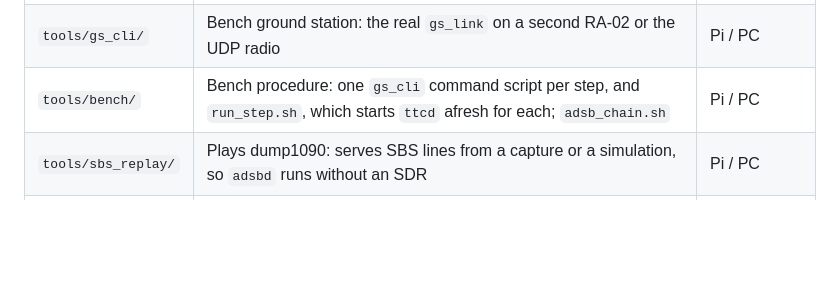
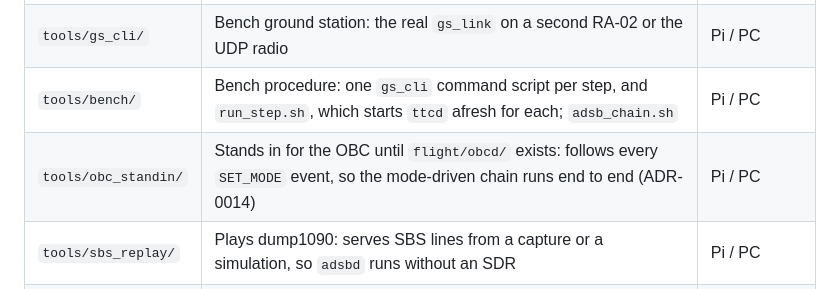
Before and after one commit to GamaCubeDesign/ttecGCD26, a Markdown page: AGENTS.md, the part around the change. Rendered like a GitHub page; blank space fills up the shorter version.

Commit message:
ai: acrescenta o tools/obc_standin ao mapa do AGENTS.md

```diff
--- a/AGENTS.md
+++ b/AGENTS.md
@@ -30,6 +30,7 @@ proposing anything that moves bytes over the radio, check it against
 | `tools/analysis/` | Budget calculator (`lora_budget.py`), time-on-air from logs (`toa_from_log.py`), requirement quote check, downlink emulation over full captures (`downlink_emulation.py`) | PC |
 | `tools/gs_cli/` | Bench ground station: the real `gs_link` on a second RA-02 or the UDP radio | Pi / PC |
 | `tools/bench/` | Bench procedure: one `gs_cli` command script per step, and `run_step.sh`, which starts `ttcd` afresh for each; `adsb_chain.sh` | Pi / PC |
+| `tools/obc_standin/` | Stands in for the OBC until `flight/obcd/` exists: follows every `SET_MODE` event, so the mode-driven chain runs end to end (ADR-0014) | Pi / PC |
 | `tools/sbs_replay/` | Plays dump1090: serves SBS lines from a capture or a simulation, so `adsbd` runs without an SDR | Pi / PC |
 | `Makefile` | Entry point for build, tests, bench, Pi install and PC→Pi runs (`make help`) | Pi / PC |
 | `docs/adr/` | Architecture Decision Records | — |
```
